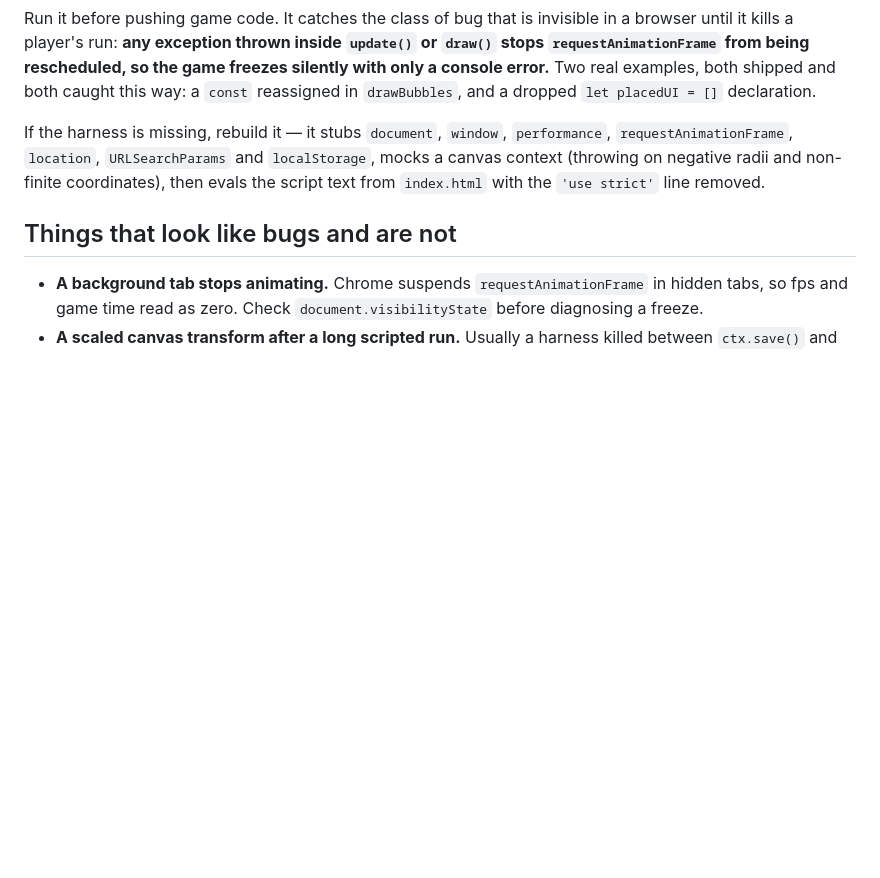
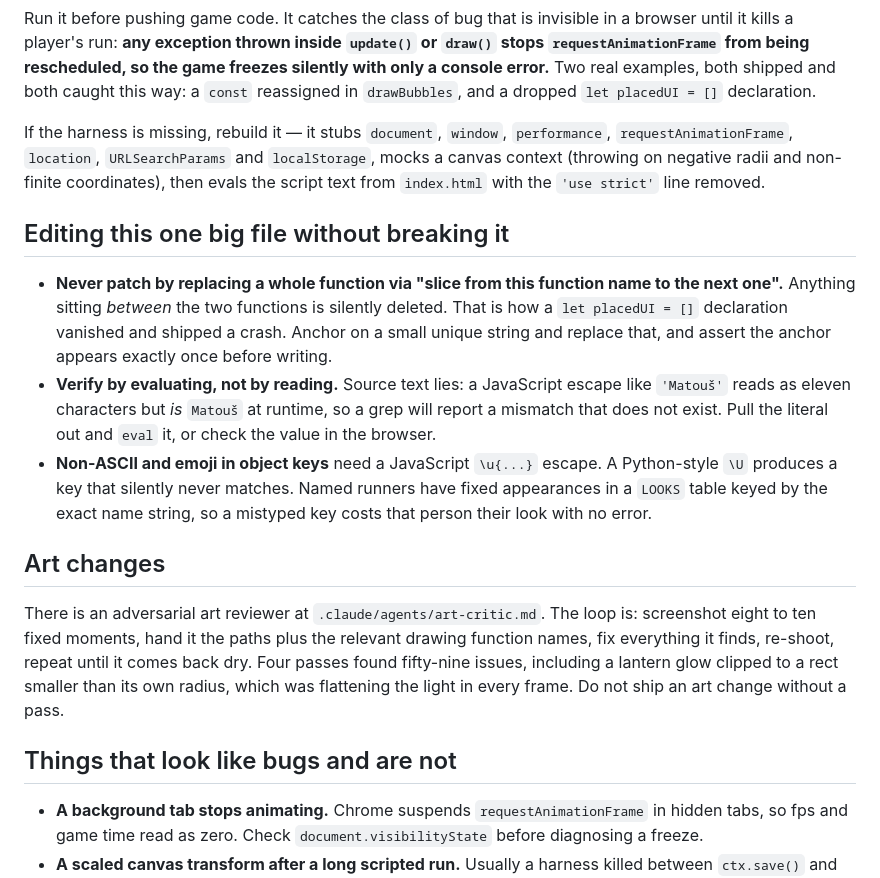
Before and after one commit to Varreaux/hundred-runners, a Markdown page: CLAUDE.md, the part around the change. GitHub-like rendering; blank space fills up the shorter version.

Commit message:
CLAUDE.md: add the file-editing hazards and the art review loop
The whole-function-replacement patch that silently deleted a declaration and
shipped a crash, verifying by evaluating rather than reading source, escapes in
object keys, and the art-critic review loop. Contributed by the art session and
verified here before recording.

Claude-Session: https://claude.ai/code/session_01G7LWkrbywbDR2dRM1Lhpdx

```diff
--- a/CLAUDE.md
+++ b/CLAUDE.md
@@ -58,6 +58,31 @@ If the harness is missing, rebuild it — it stubs `document`, `window`,
 non-finite coordinates), then evals the script text from `index.html` with the
 `'use strict'` line removed.
 
+## Editing this one big file without breaking it
+
+- **Never patch by replacing a whole function via "slice from this function name
+  to the next one".** Anything sitting *between* the two functions is silently
+  deleted. That is how a `let placedUI = []` declaration vanished and shipped a
+  crash. Anchor on a small unique string and replace that, and assert the anchor
+  appears exactly once before writing.
+- **Verify by evaluating, not by reading.** Source text lies: a JavaScript
+  escape like `'Matouš'` reads as eleven characters but *is* `Matouš` at
+  runtime, so a grep will report a mismatch that does not exist. Pull the
+  literal out and `eval` it, or check the value in the browser.
+- **Non-ASCII and emoji in object keys** need a JavaScript `\u{...}` escape. A
+  Python-style `\U` produces a key that silently never matches. Named runners
+  have fixed appearances in a `LOOKS` table keyed by the exact name string, so a
+  mistyped key costs that person their look with no error.
+
+## Art changes
+
+There is an adversarial art reviewer at `.claude/agents/art-critic.md`. The loop
+is: screenshot eight to ten fixed moments, hand it the paths plus the relevant
+drawing function names, fix everything it finds, re-shoot, repeat until it comes
+back dry. Four passes found fifty-nine issues, including a lantern glow clipped
+to a rect smaller than its own radius, which was flattening the light in every
+frame. Do not ship an art change without a pass.
+
 ## Things that look like bugs and are not
 
 - **A background tab stops animating.** Chrome suspends
```
